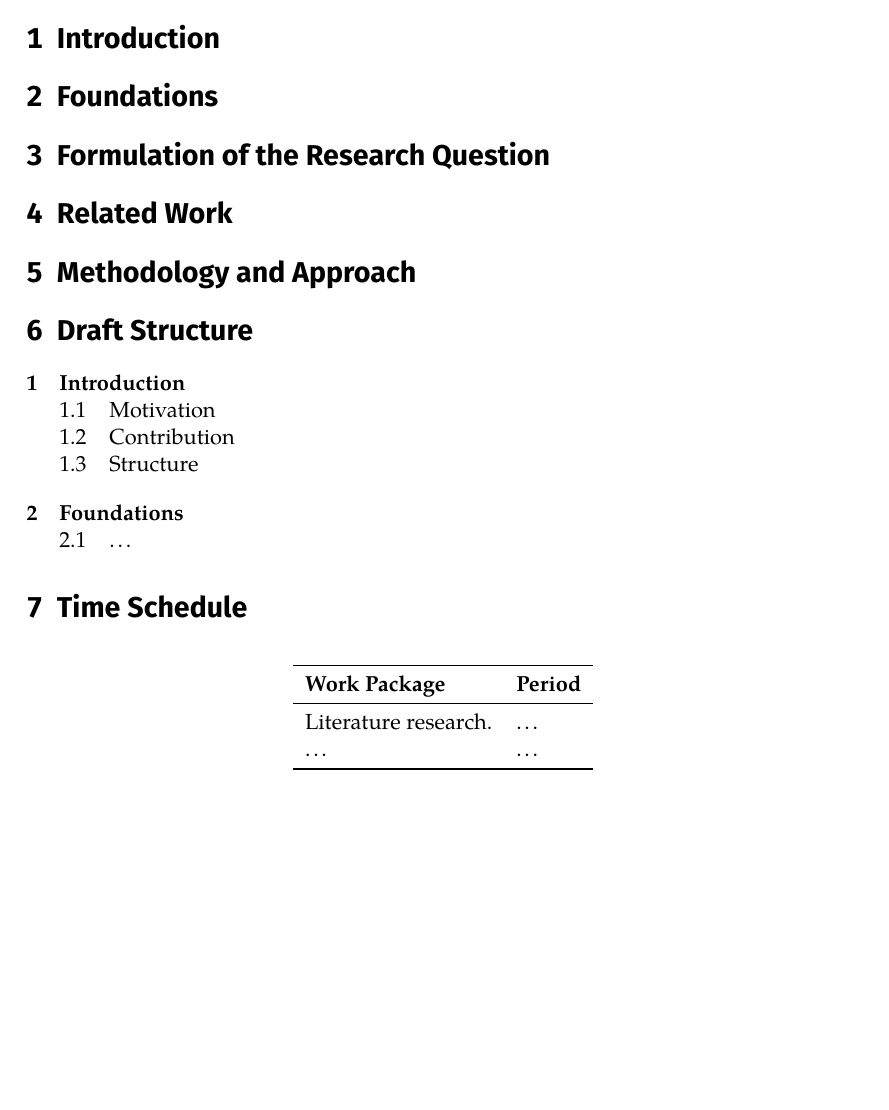
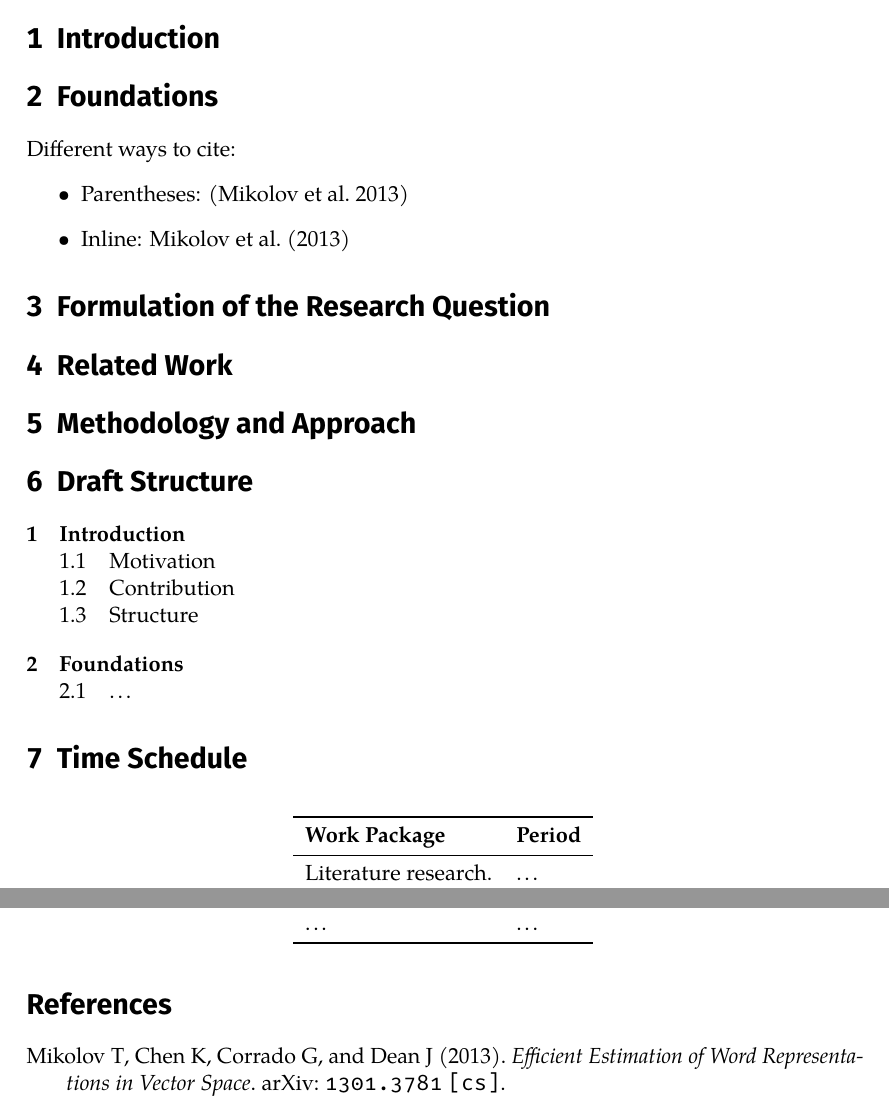
Before and after one commit to mirkolenz/thesis-template, a LaTeX document (expose.tex): part of the page before the commit and two parts of pages 1 and 2 of 2 after it, the two joined at a grey line, cut so that both start at the same text, the shorter picture padded with empty space. Compiled offline with pdfLaTeX.

Commit message:
feat: provide guidelines for expose

```diff
--- a/expose.tex
+++ b/expose.tex
@@ -16,21 +16,32 @@
 
 
 \section{Introduction}\label{sec:introduction}
+% Short summary of your work, including a short description of the problem, the motivation for your research, and your contribution
 
 
 \section{Foundations}\label{sec:foundations}
+% Short introduction to the concepts that are necessary for the remainder of the expose
+Different ways to cite:
+\begin{itemize}
+    \item Parentheses: \autocite{Mikolov2013EfficientEstimationWord}
+    \item Inline: \textcite{Mikolov2013EfficientEstimationWord}
+\end{itemize}
 
 
 \section{Formulation of the Research Question}\label{sec:research-question}
+% Describe the problem you are faced with in more detail
 
 
 \section{Related Work}\label{sec:related-work}
+% Describe how others tackled the described problem or which works have similar goals
 
 
 \section{Methodology and Approach}\label{sec:methodology}
+% Explain how you plan to tackle the described problem. Ideally, include a few working hypotheses that will be investigated in your thesis.
 
 
 \section{Draft Structure}\label{sec:draft}
+% Overview of the structure planned for your thesis
 
 \begin{easylist}[articletoc]
     # Introduction
```
Also changed, not shown: expose.tex (1 more changed lines).
